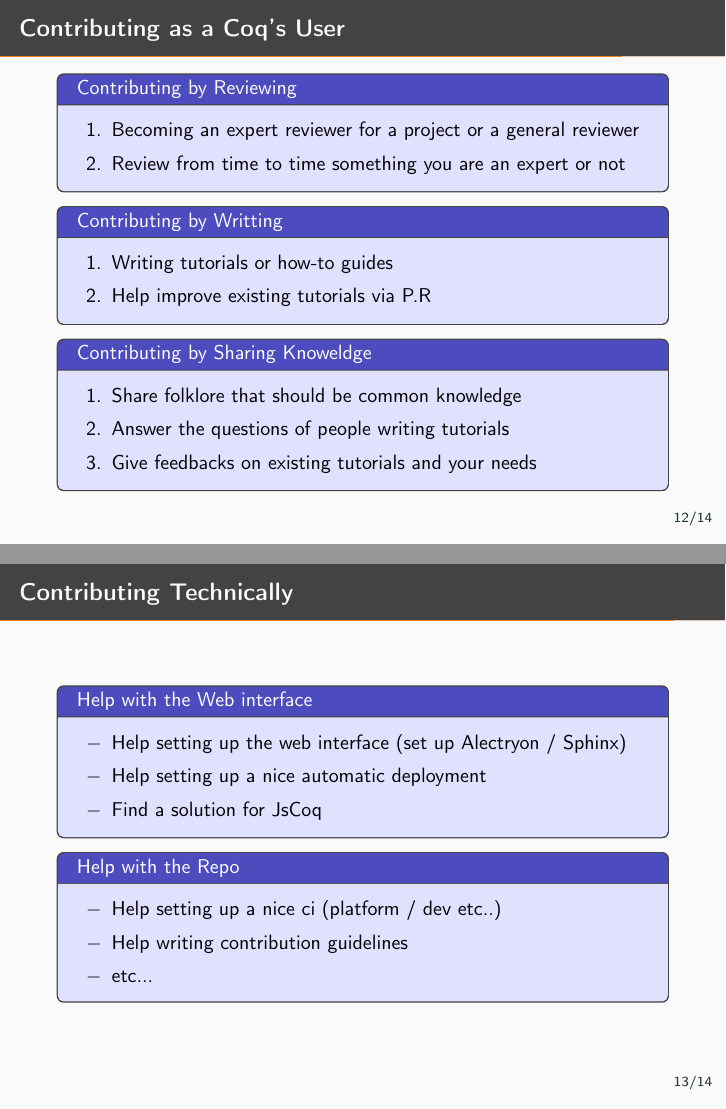
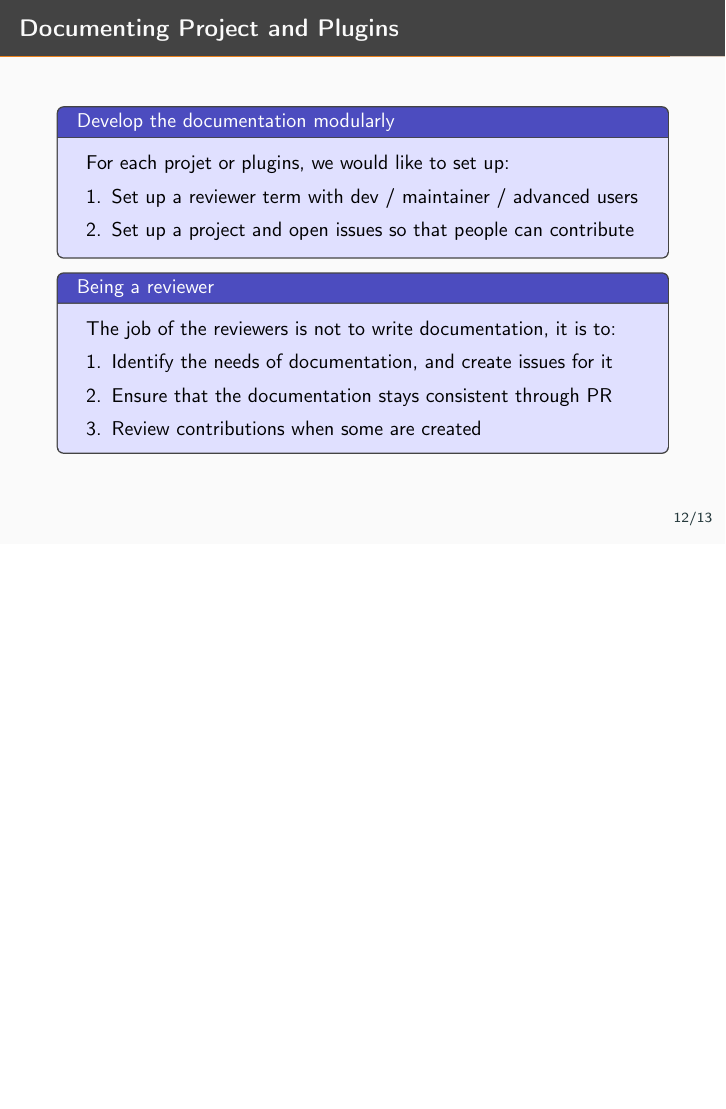
Before and after one commit to coq/platform-docs, LaTeX slides (ressources/LiberAbaci24/slides_LiberAbaci24.tex): pages 52 and 54 of 58 before the commit and page 55 of 59 after it, the two joined at a grey line, the shorter picture padded with empty space. Compiled offline with pdfLaTeX.

Commit message:
improve section 3

```diff
--- a/ressources/LiberAbaci24/slides_LiberAbaci24.tex
+++ b/ressources/LiberAbaci24/slides_LiberAbaci24.tex
@@ -267,54 +271,26 @@ Théo Zimmermann, LTCI, Télécom Paris, Polytechnic Institute of Paris }
   \end{tcbProp}
 \end{frame}
 
-\begin{frame}{Contributing as a Coq's User}
-  \begin{tcbProp}{Contributing by Reviewing}
+\begin{frame}{Documenting Project and Plugins}
+  \begin{tcbProp}{Develop the documentation modularly}
+    For each projet or plugins, we would like to set up:
     \begin{enumerate}
-      \item Becoming an expert reviewer for a project or a general reviewer
-      \item Review from time to time something you are an expert or not
+      \item Set up a reviewer term with dev / maintainer / advanced users
+      \item Set up a project and open issues so that people can contribute
     \end{enumerate}
   \end{tcbProp}
-  \onslide<2->
-  \begin{tcbProp}{Contributing by Writting}
+  \begin{tcbProp}{Being a reviewer}
+    The job of the reviewers is not to write documentation, it is to:
     \begin{enumerate}
-      \item Writing tutorials or how-to guides
-      \item Help improve existing tutorials via P.R
+      \item Identify the needs of documentation, and create issues for it
+      \item Ensure that the documentation stays consistent through PR
+      \item Review contributions when some are created
     \end{enumerate}
-  \end{tcbProp}
-  \onslide<3->
-  \begin{tcbProp}{Contributing by Sharing Knoweldge}
-    \begin{enumerate}
-      \item Share folklore that should be common knowledge
-      \item Answer the questions of people writing tutorials
-      \item Give feedbacks on existing tutorials and your needs
-    \end{enumerate}
-  \end{tcbProp}
-\end{frame}
-
-
-\begin{frame}{Contributing Technically}
-  \begin{tcbProp}{Help with the Web interface}
-    \begin{itemize}[label=$-$]
-      \item Help setting up the web interface (set up Alectryon / Sphinx)
-      \item Help setting up a nice automatic deployment
-      \item Find a solution for JsCoq
-    \end{itemize}
-  \end{tcbProp}
-  \onslide<2->
-  \begin{tcbProp}{Help with the Repo}
-    \begin{itemize}[label=$-$]
-      \item Help setting up a nice ci (platform / dev etc..)
-      \item Help writing contribution guidelines
-      \item etc...
-    \end{itemize}
   \end{tcbProp}
 \end{frame}
 
 \subsection{Conclusion}
 
-% \begin{tcbProp}{Sum up}
-
-% \end{tcbProp}
 \begin{frame}[fragile]{Conclusion}
   \begin{tcbObj}{The Project}
     \begin{enumerate}
```
Also changed, not shown: ressources/LiberAbaci24/slides_LiberAbaci24.tex (60 more changed lines).
